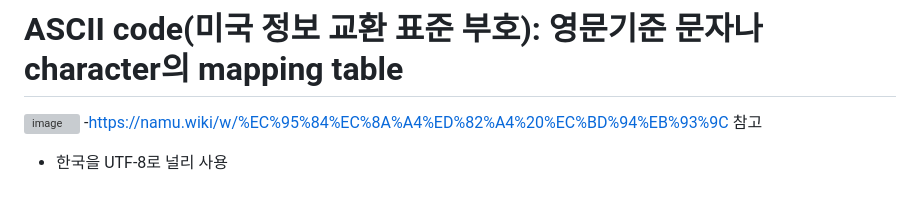
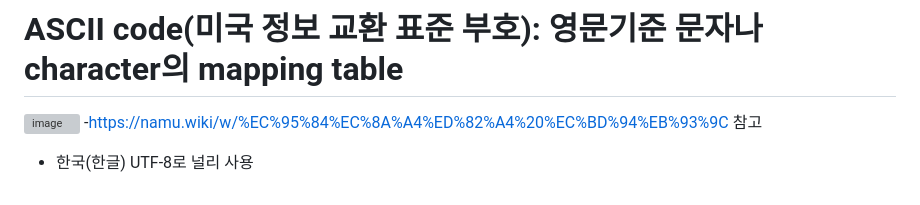
Before and after one commit to H-wooks/KITA_2024, a Markdown page: M2_Python프로그래밍/readme.md, the part around the change. Rendered like a GitHub page; grey boxes are pictures that could not be loaded.

```diff
--- a/M2_Python프로그래밍/readme.md
+++ b/M2_Python프로그래밍/readme.md
@@ -36,4 +36,4 @@
 # ASCII code(미국 정보 교환 표준 부호): 영문기준 문자나 character의 mapping table
 ![image](https://github.com/hwooks96/KITA_2024/assets/167948347/43e066a8-1811-459a-b91b-21df74540b64)
 -https://namu.wiki/w/%EC%95%84%EC%8A%A4%ED%82%A4%20%EC%BD%94%EB%93%9C 참고
-- 한국을 UTF-8로 널리 사용
+- 한국(한글) UTF-8로 널리 사용
```
